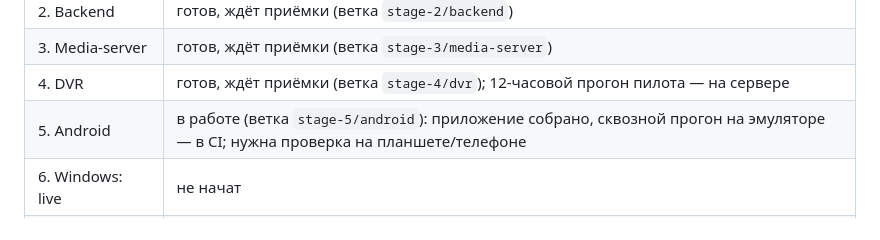
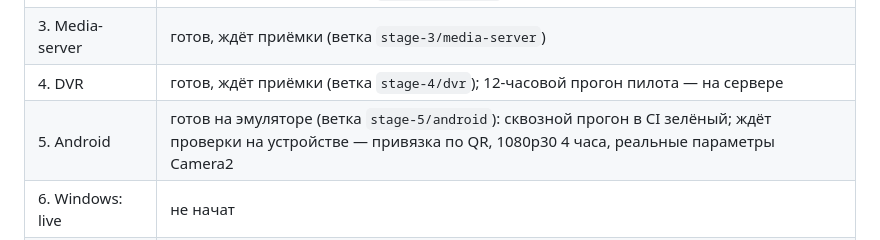
Before and after one commit to alisher-15/pokercam, a Markdown page: README.md, the part around the change. Rendered like a GitHub page.

Commit message:
README: stage 5 passes on the emulator, waits for the device check
Co-Authored-By: Claude Opus 5.5 <noreply@anthropic.com>
Claude-Session: https://claude.ai/code/session_014QAVC1fTZypjEt2zjgQWRW

```diff
--- a/README.md
+++ b/README.md
@@ -18,7 +18,7 @@
 | 2. Backend | готов, ждёт приёмки (ветка `stage-2/backend`) |
 | 3. Media-server | готов, ждёт приёмки (ветка `stage-3/media-server`) |
 | 4. DVR | готов, ждёт приёмки (ветка `stage-4/dvr`); 12-часовой прогон пилота — на сервере |
-| 5. Android | в работе (ветка `stage-5/android`): приложение собрано, сквозной прогон на эмуляторе — в CI; нужна проверка на планшете/телефоне |
+| 5. Android | готов на эмуляторе (ветка `stage-5/android`): сквозной прогон в CI зелёный; ждёт проверки на устройстве — привязка по QR, 1080p30 4 часа, реальные параметры Camera2 |
 | 6. Windows: live | не начат |
 | 7. Windows: DVR | не начат |
 | 8. White-label | не начат |
```
